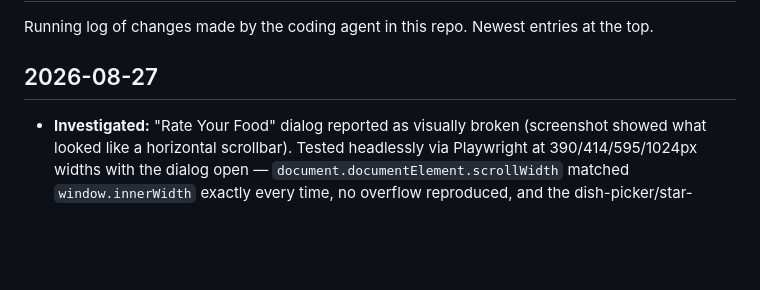
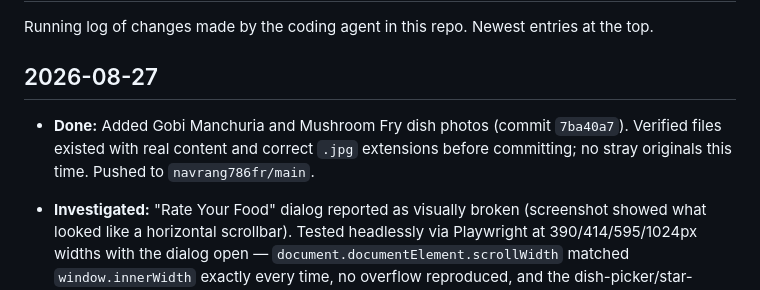
Before and after one commit to navrang786fr/Navrang, a Markdown page: agent.md, the part around the change. GitHub-like rendering; blank space fills up the shorter version.

Commit message:
Update agent.md with Gobi Manchuria/Mushroom Fry commit
Co-Authored-By: Claude Sonnet 5 <noreply@anthropic.com>

```diff
--- a/agent.md
+++ b/agent.md
@@ -3,6 +3,8 @@
 Running log of changes made by the coding agent in this repo. Newest entries at the top.
 
 ## 2026-08-27
+
+- **Done:** Added Gobi Manchuria and Mushroom Fry dish photos (commit `7ba40a7`). Verified files existed with real content and correct `.jpg` extensions before committing; no stray originals this time. Pushed to `navrang786fr/main`.
 
 - **Investigated:** "Rate Your Food" dialog reported as visually broken (screenshot showed what looked like a horizontal scrollbar). Tested headlessly via Playwright at 390/414/595/1024px widths with the dialog open — `document.documentElement.scrollWidth` matched `window.innerWidth` exactly every time, no overflow reproduced, and the dish-picker/star-rating/submit JS logic in `order-app.js` checked out. Likely an artifact of the screenshot/preview tool, not a page bug — flagged to the user rather than guessing at a fix.
 
```
